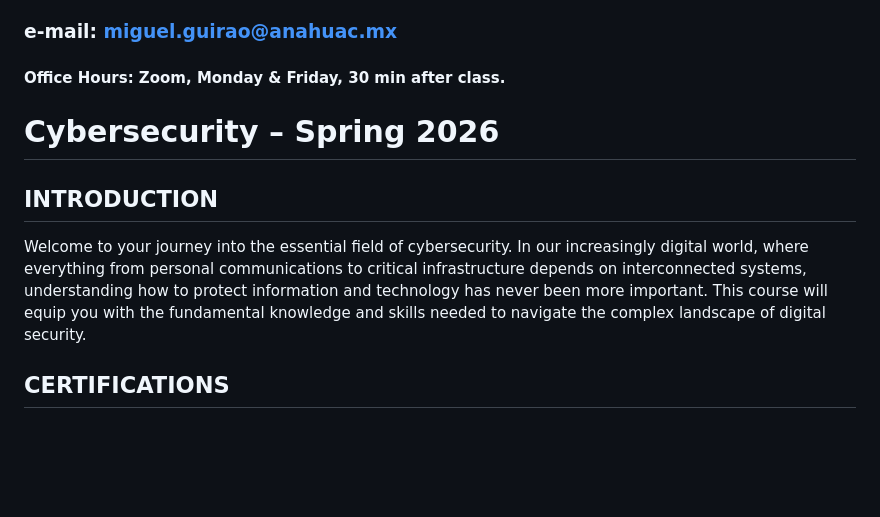
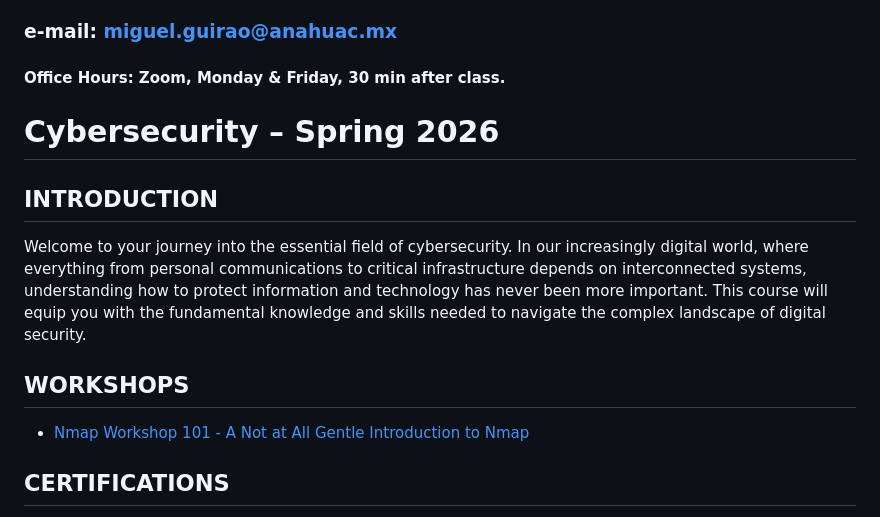
Before and after one commit to UAMayab/infosec, a Markdown page: README.md, the part around the change. Drawn GitHub-style; blank space fills up the shorter version.

Commit message:
Added link to nmap workshop

```diff
--- a/README.md
+++ b/README.md
@@ -10,10 +10,15 @@
 
 
 
+
 # Cybersecurity – Spring 2026
 ## INTRODUCTION
 
 Welcome to your journey into the essential field of cybersecurity. In our increasingly digital world, where everything from personal communications to critical infrastructure depends on interconnected systems, understanding how to protect information and technology has never been more important. This course will equip you with the fundamental knowledge and skills needed to navigate the complex landscape of digital security.
+
+## WORKSHOPS
+- [Nmap Workshop 101 - A Not at All Gentle Introduction to Nmap](nmap101.md)
+
 
 ## CERTIFICATIONS
 
```
